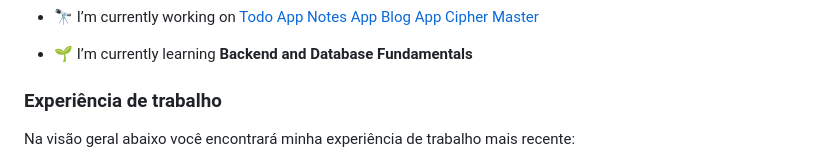
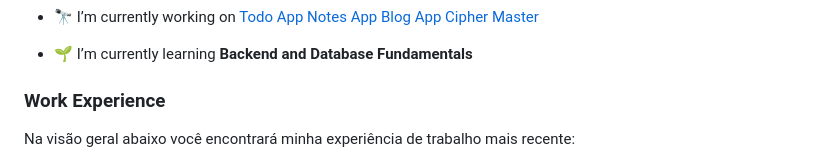
Before and after one commit to woragis/woragis, a Markdown page: README.md, the part around the change printed below. Drawn GitHub-style.

Commit message:
Update README.md
Update phrase from portuguese to english

```diff
--- a/README.md
+++ b/README.md
@@ -20,7 +20,7 @@ Here are some ideas to get you started:
 
 - 🌱 I’m currently learning **Backend and Database Fundamentals**
 
-### Experiência de trabalho
+### Work Experience
 
 Na visão geral abaixo você encontrará minha experiência de trabalho mais recente:
 
```
Also changed, not shown: other parts of README.md (+1 -1 lines).
